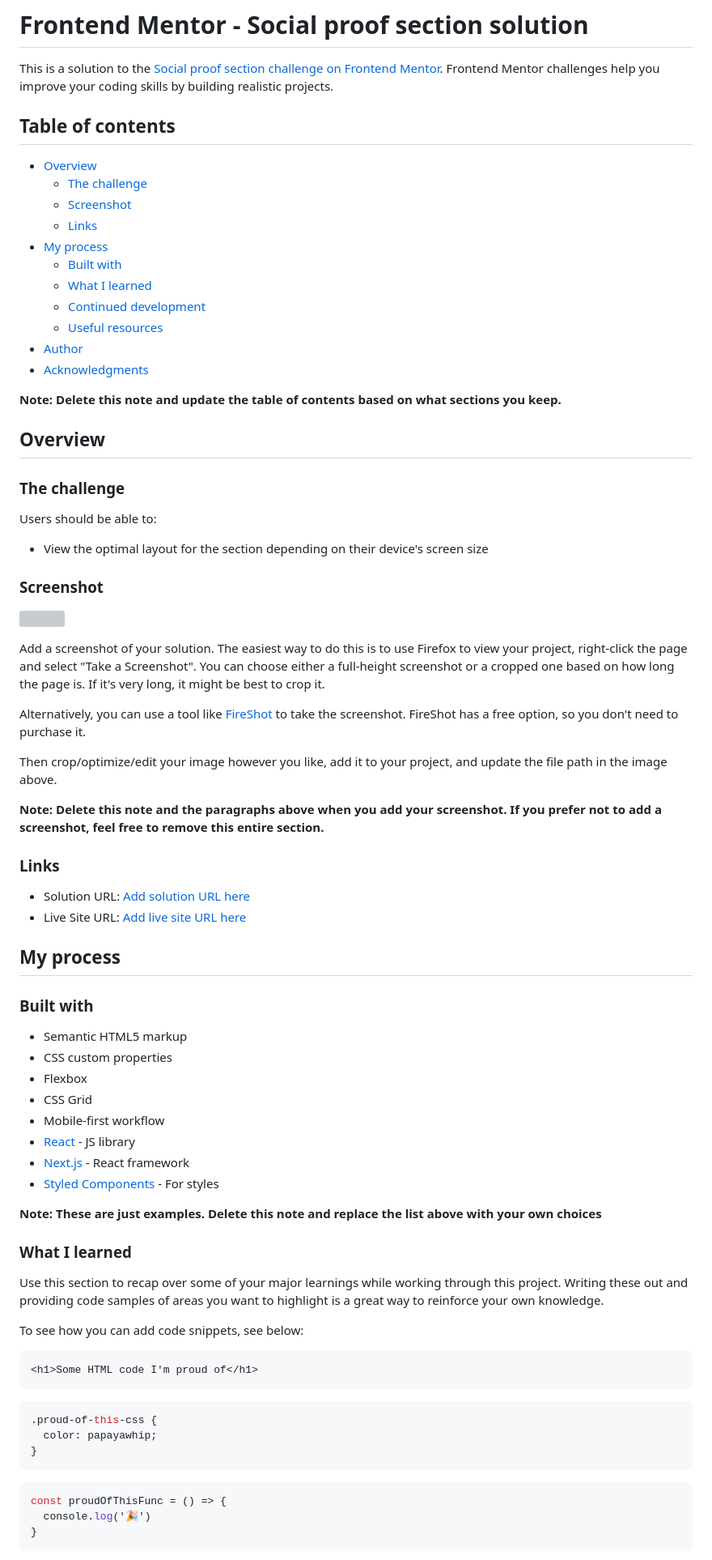
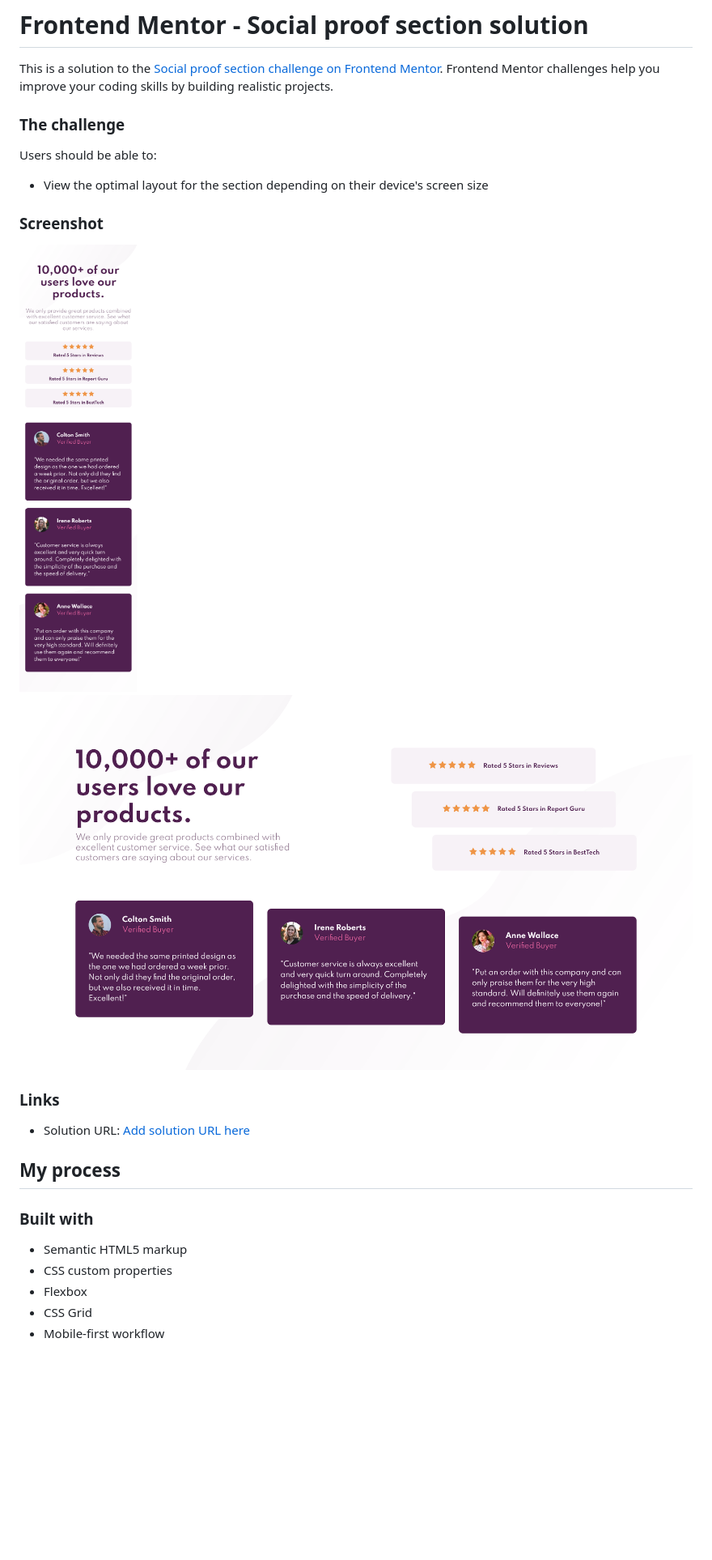
Before and after one commit to lingal/Social-proof-section, a Markdown page: README.md, the part around the change printed below. Shown: that part at 81% size. Rendered like a GitHub page; pictures changed too: screenshots/desktop.png (added), screenshots/mobile.png (added); blank space fills up the shorter version; grey boxes are pictures that could not be loaded.

````diff
--- a/README.md
+++ b/README.md
@@ -1,24 +1,6 @@
 # Frontend Mentor - Social proof section solution
 
 This is a solution to the [Social proof section challenge on Frontend Mentor](https://www.frontendmentor.io/challenges/social-proof-section-6e0qTv_bA). Frontend Mentor challenges help you improve your coding skills by building realistic projects.
-
-## Table of contents
-
-- [Overview](#overview)
-  - [The challenge](#the-challenge)
-  - [Screenshot](#screenshot)
-  - [Links](#links)
-- [My process](#my-process)
-  - [Built with](#built-with)
-  - [What I learned](#what-i-learned)
-  - [Continued development](#continued-development)
-  - [Useful resources](#useful-resources)
-- [Author](#author)
-- [Acknowledgments](#acknowledgments)
-
-**Note: Delete this note and update the table of contents based on what sections you keep.**
-
-## Overview
 
 ### The challenge
 
@@ -28,20 +10,12 @@ Users should be able to:
 
 ### Screenshot
 
-![](./screenshot.jpg)
-
-Add a screenshot of your solution. The easiest way to do this is to use Firefox to view your project, right-click the page and select "Take a Screenshot". You can choose either a full-height screenshot or a cropped one based on how long the page is. If it's very long, it might be best to crop it.
-
-Alternatively, you can use a tool like [FireShot](https://getfireshot.com/) to take the screenshot. FireShot has a free option, so you don't need to purchase it.
-
-Then crop/optimize/edit your image however you like, add it to your project, and update the file path in the image above.
-
-**Note: Delete this note and the paragraphs above when you add your screenshot. If you prefer not to add a screenshot, feel free to remove this entire section.**
+![](./screenshots/mobile.png)
+![](./screenshots/desktop.png)
 
 ### Links
 
-- Solution URL: [Add solution URL here](https://your-solution-url.com)
-- Live Site URL: [Add live site URL here](https://your-live-site-url.com)
+- Solution URL: [Add solution URL here](https://amazing-mclean-d21bb9.netlify.app)
 
 ## My process
 
@@ -52,29 +26,3 @@ Then crop/optimize/edit your image however you like, add it to your project, and
 - Flexbox
 - CSS Grid
 - Mobile-first workflow
-- [React](https://reactjs.org/) - JS library
-- [Next.js](https://nextjs.org/) - React framework
-- [Styled Components](https://styled-components.com/) - For styles
-
-**Note: These are just examples. Delete this note and replace the list above with your own choices**
-
-### What I learned
-
-Use this section to recap over some of your major learnings while working through this project. Writing these out and providing code samples of areas you want to highlight is a great way to reinforce your own knowledge.
-
-To see how you can add code snippets, see below:
-
-```html
-<h1>Some HTML code I'm proud of</h1>
-```
-```css
-.proud-of-this-css {
-  color: papayawhip;
-}
-```
-```js
-const proudOfThisFunc = () => {
-  console.log('🎉')
-}
-```
-
````
Also changed, not shown: other parts of README.md (+0 -30 lines), 1 other file.
